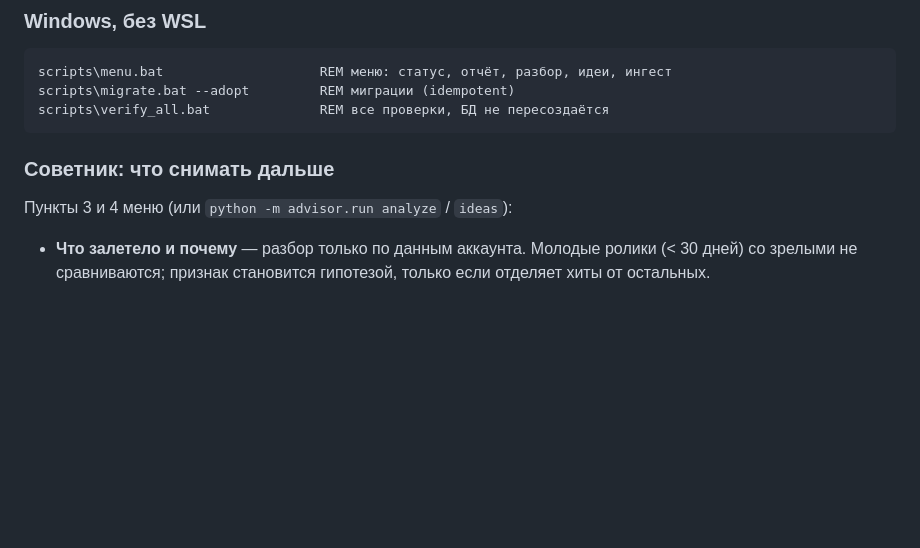
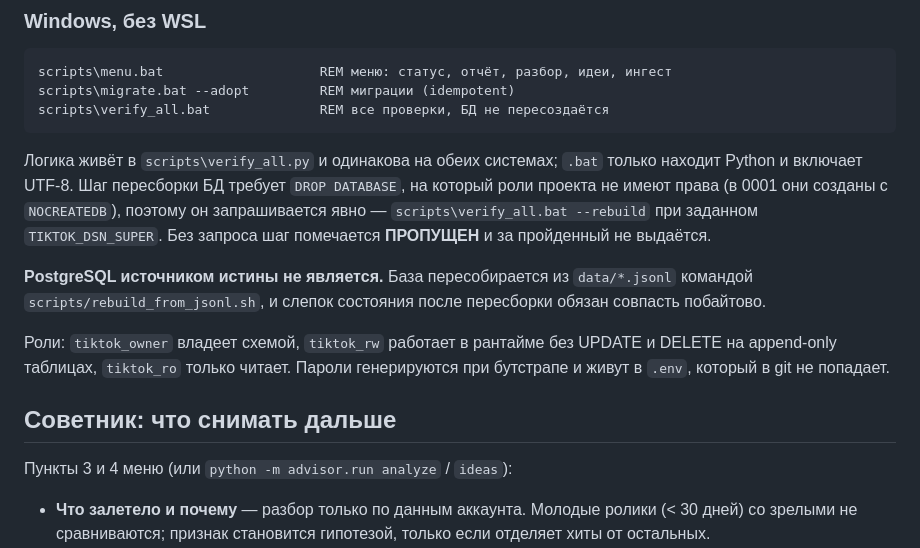
Before and after one commit to cerfus/---, a Markdown page: tiktok-ai-manager/README.md, the part around one of its changes. Drawn GitHub-style; blank space fills up the shorter version.

````diff
--- a/tiktok-ai-manager/README.md
+++ b/tiktok-ai-manager/README.md
@@ -96,7 +90,22 @@ scripts\migrate.bat --adopt         REM миграции (idempotent)
 scripts\verify_all.bat              REM все проверки, БД не пересоздаётся
 ```
 
-### Советник: что снимать дальше
+Логика живёт в `scripts\verify_all.py` и одинакова на обеих системах;
+`.bat` только находит Python и включает UTF-8. Шаг пересборки БД требует
+`DROP DATABASE`, на который роли проекта не имеют права (в 0001 они
+созданы с `NOCREATEDB`), поэтому он запрашивается явно —
+`scripts\verify_all.bat --rebuild` при заданном `TIKTOK_DSN_SUPER`. Без
+запроса шаг помечается **ПРОПУЩЕН** и за пройденный не выдаётся.
+
+**PostgreSQL источником истины не является.** База пересобирается из
+`data/*.jsonl` командой `scripts/rebuild_from_jsonl.sh`, и слепок состояния
+после пересборки обязан совпасть побайтово.
+
+Роли: `tiktok_owner` владеет схемой, `tiktok_rw` работает в рантайме без
+UPDATE и DELETE на append-only таблицах, `tiktok_ro` только читает.
+Пароли генерируются при бутстрапе и живут в `.env`, который в git не попадает.
+
+## Советник: что снимать дальше
 
 Пункты 3 и 4 меню (или `python -m advisor.run analyze` / `ideas`):
 
````
Also changed, not shown: other parts of tiktok-ai-manager/README.md (+89 -109 lines).
